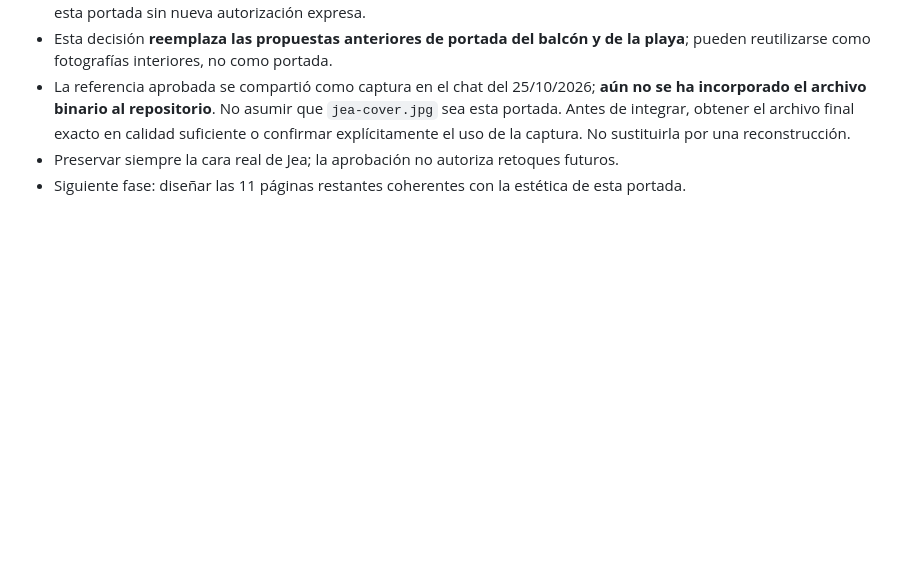
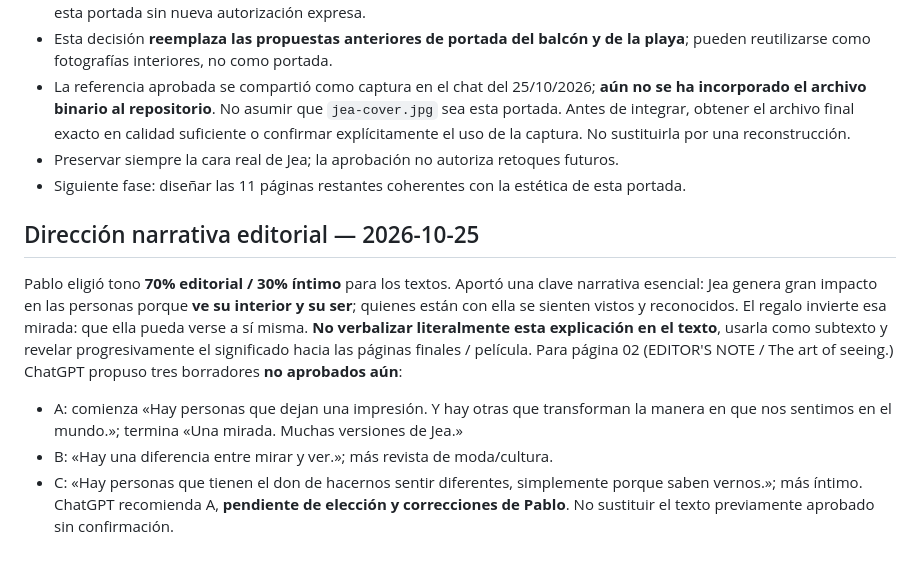
Before and after one commit to pablolisandro/iseeyou, a Markdown page: docs/MAGAZINE.md, the part around the change. Rendered like a GitHub page; blank space fills up the shorter version.

Commit message:
docs: record editorial tone and seeing-others narrative subtext

```diff
--- a/docs/MAGAZINE.md
+++ b/docs/MAGAZINE.md
@@ -71,3 +71,11 @@ Pablo exige **cara de Jea 100% original**, sin ningún retoque o modificación.
 - La referencia aprobada se compartió como captura en el chat del 25/10/2026; **aún no se ha incorporado el archivo binario al repositorio**. No asumir que `jea-cover.jpg` sea esta portada. Antes de integrar, obtener el archivo final exacto en calidad suficiente o confirmar explícitamente el uso de la captura. No sustituirla por una reconstrucción.
 - Preservar siempre la cara real de Jea; la aprobación no autoriza retoques futuros.
 - Siguiente fase: diseñar las 11 páginas restantes coherentes con la estética de esta portada.
+
+## Dirección narrativa editorial — 2026-10-25
+Pablo eligió tono **70% editorial / 30% íntimo** para los textos. Aportó una clave narrativa esencial: Jea genera gran impacto en las personas porque **ve su interior y su ser**; quienes están con ella se sienten vistos y reconocidos. El regalo invierte esa mirada: que ella pueda verse a sí misma. **No verbalizar literalmente esta explicación en el texto**, usarla como subtexto y revelar progresivamente el significado hacia las páginas finales / película.
+Para página 02 (EDITOR'S NOTE / The art of seeing.) ChatGPT propuso tres borradores **no aprobados aún**:
+- A: comienza «Hay personas que dejan una impresión. Y hay otras que transforman la manera en que nos sentimos en el mundo.»; termina «Una mirada. Muchas versiones de Jea.»
+- B: «Hay una diferencia entre mirar y ver.»; más revista de moda/cultura.
+- C: «Hay personas que tienen el don de hacernos sentir diferentes, simplemente porque saben vernos.»; más íntimo.
+ChatGPT recomienda A, **pendiente de elección y correcciones de Pablo**. No sustituir el texto previamente aprobado sin confirmación.
```
